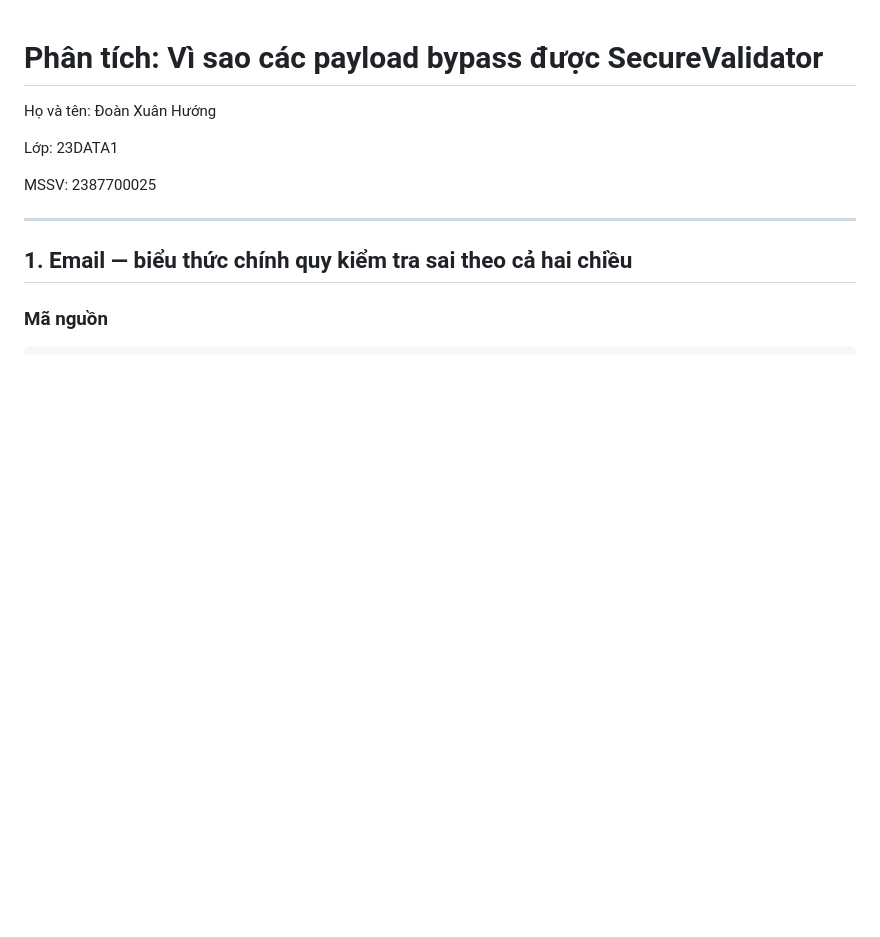
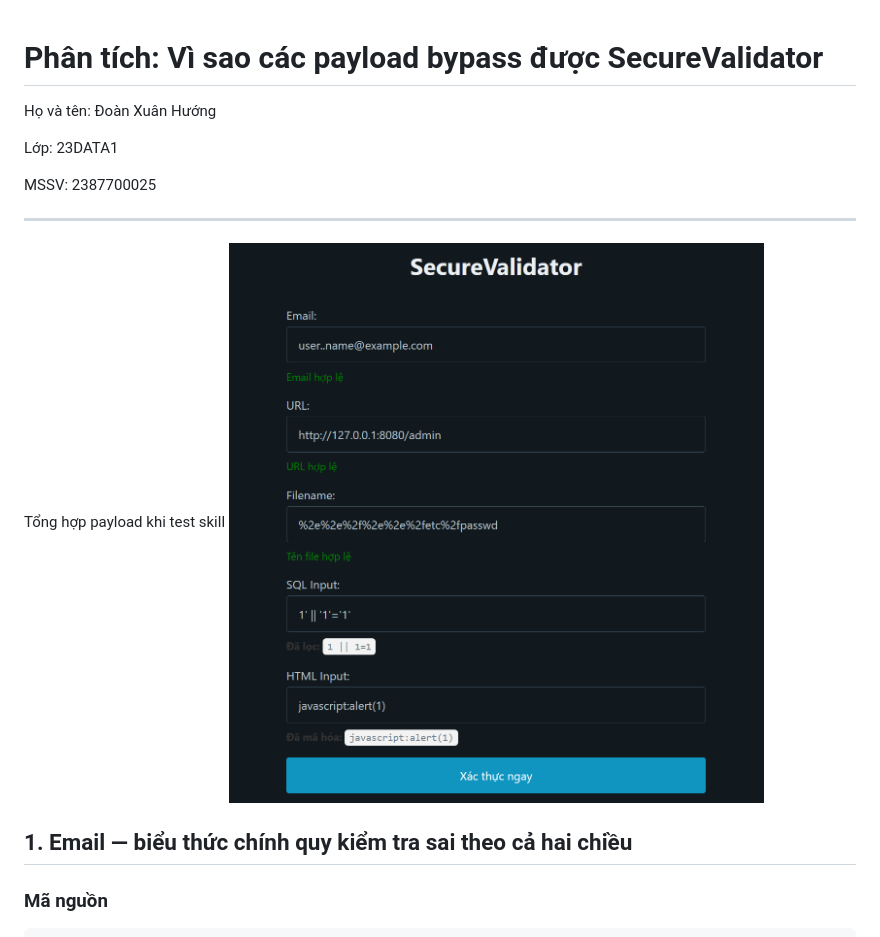
Before and after one commit to NgocHuongg/TH_LTANTT, a Markdown page: Lab1/Exploit.md, the part around the change. Drawn GitHub-style; pictures changed too: Lab1/image.png (added); blank space fills up the shorter version.

```diff
--- a/Lab1/Exploit.md
+++ b/Lab1/Exploit.md
@@ -7,6 +7,8 @@ Lớp: 23DATA1
 MSSV: 2387700025
 
 ---
+Tổng hợp payload khi test skill
+![alt text](image.png)
 
 ## 1. Email — biểu thức chính quy kiểm tra sai theo cả hai chiều
 
```
Also changed, not shown: Lab2/README.md (+6 -0 lines), Lab2/image-1.png (added), Lab2/image-2.png (added), Lab2/image.png (added).
